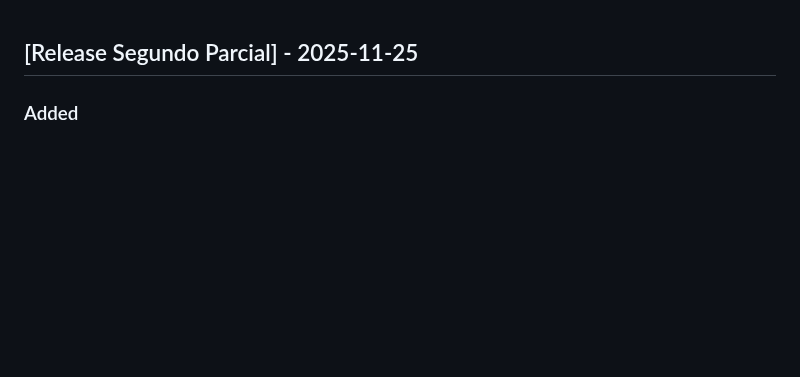
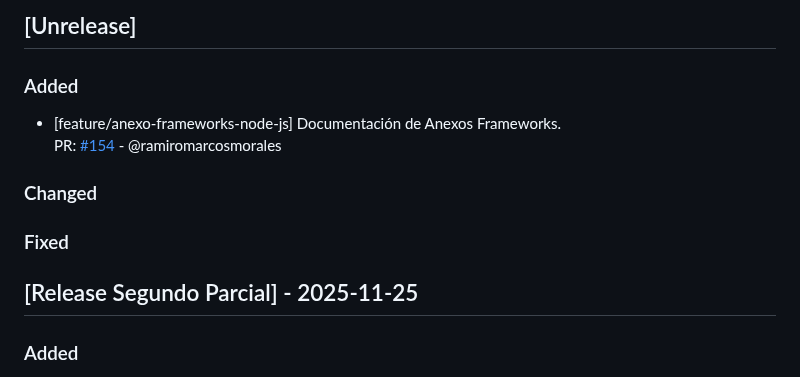
Before and after one commit to ramiromarcosmorales/emiti-web, a Markdown page: changelog.md, the part around the change. GitHub-like rendering; blank space fills up the shorter version.

Commit message:
docs: agregar entrada PR

```diff
--- a/changelog.md
+++ b/changelog.md
@@ -1,3 +1,13 @@
+## [Unrelease]
+
+### Added
+- [feature/anexo-frameworks-node-js] Documentación de Anexos Frameworks.
+  PR: [#154](https://github.com/ramiromarcosmorales/emiti-web/pull/154) - @ramiromarcosmorales
+
+### Changed
+
+### Fixed
+
 ## [Release Segundo Parcial] - 2025-11-25
 
 ### Added
```
